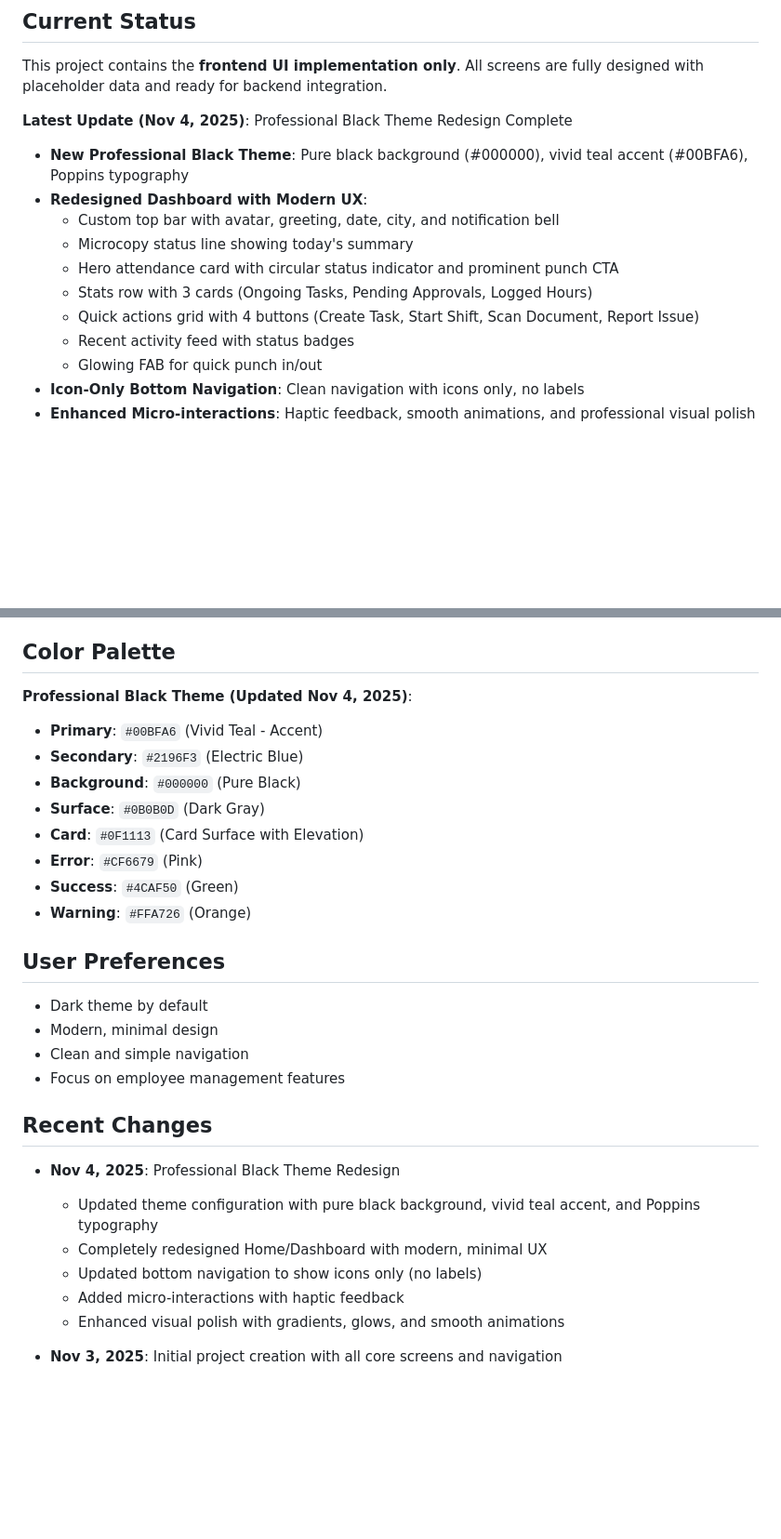
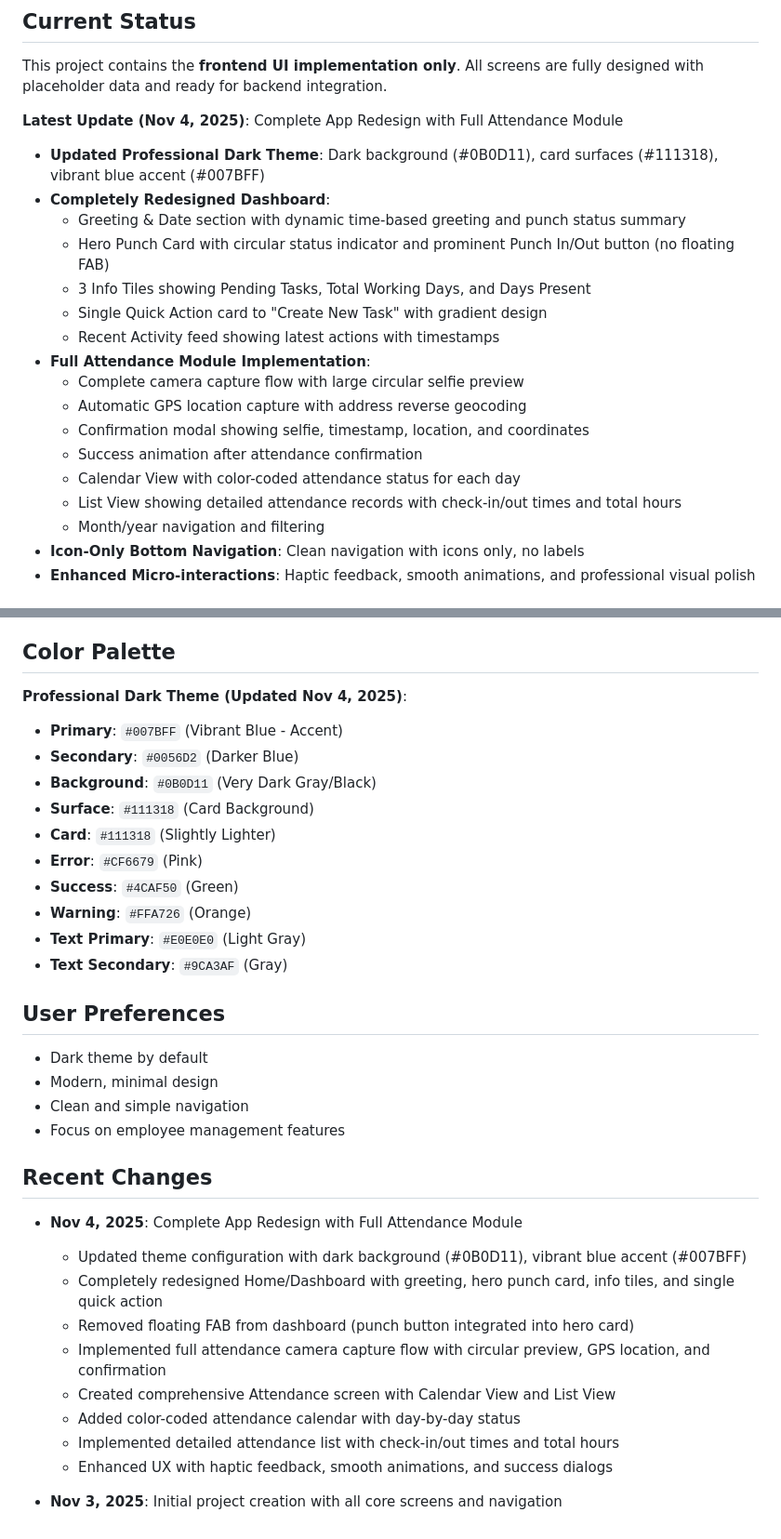
Before and after one commit to Electrocom-Solutions/MobileApp, a Markdown page: replit.md, 2 parts joined by grey strips. Shown at 93% size. GitHub-like rendering; blank space fills up the shorter version.

Commit message:
Update app theme and redesign dashboard with attendance features
Implement a new dark theme, a completely redesigned dashboard with an integrated punch card, and a full attendance module including camera capture, GPS tracking, and a calendar view.

Replit-Commit-Author: Agent
Replit-Commit-Session-Id: b55f6685-2d9f-419e-b4c4-a4f79d347d4c
Replit-Commit-Checkpoint-Type: full_checkpoint
Replit-Commit-Event-Id: 25b74a21-24b6-4d97-a347-67ffa2fddb2b

```diff
--- a/replit.md
+++ b/replit.md
@@ -19,16 +19,22 @@ Flutter mobile applications require:
 
 This project contains the **frontend UI implementation only**. All screens are fully designed with placeholder data and ready for backend integration.
 
-**Latest Update (Nov 4, 2025)**: Professional Black Theme Redesign Complete
-- **New Professional Black Theme**: Pure black background (#000000), vivid teal accent (#00BFA6), Poppins typography
-- **Redesigned Dashboard with Modern UX**:
-  - Custom top bar with avatar, greeting, date, city, and notification bell
-  - Microcopy status line showing today's summary
-  - Hero attendance card with circular status indicator and prominent punch CTA
-  - Stats row with 3 cards (Ongoing Tasks, Pending Approvals, Logged Hours)
-  - Quick actions grid with 4 buttons (Create Task, Start Shift, Scan Document, Report Issue)
-  - Recent activity feed with status badges
-  - Glowing FAB for quick punch in/out
+**Latest Update (Nov 4, 2025)**: Complete App Redesign with Full Attendance Module
+- **Updated Professional Dark Theme**: Dark background (#0B0D11), card surfaces (#111318), vibrant blue accent (#007BFF)
+- **Completely Redesigned Dashboard**:
+  - Greeting & Date section with dynamic time-based greeting and punch status summary
+  - Hero Punch Card with circular status indicator and prominent Punch In/Out button (no floating FAB)
+  - 3 Info Tiles showing Pending Tasks, Total Working Days, and Days Present
+  - Single Quick Action card to "Create New Task" with gradient design
+  - Recent Activity feed showing latest actions with timestamps
+- **Full Attendance Module Implementation**:
+  - Complete camera capture flow with large circular selfie preview
+  - Automatic GPS location capture with address reverse geocoding
+  - Confirmation modal showing selfie, timestamp, location, and coordinates
+  - Success animation after attendance confirmation
+  - Calendar View with color-coded attendance status for each day
+  - List View showing detailed attendance records with check-in/out times and total hours
+  - Month/year navigation and filtering
 - **Icon-Only Bottom Navigation**: Clean navigation with icons only, no labels
 - **Enhanced Micro-interactions**: Haptic feedback, smooth animations, and professional visual polish
 
@@ -165,15 +171,17 @@ lib/
 
 ## Color Palette
 
-**Professional Black Theme (Updated Nov 4, 2025)**:
-- **Primary**: `#00BFA6` (Vivid Teal - Accent)
-- **Secondary**: `#2196F3` (Electric Blue)
-- **Background**: `#000000` (Pure Black)
-- **Surface**: `#0B0B0D` (Dark Gray)
-- **Card**: `#0F1113` (Card Surface with Elevation)
+**Professional Dark Theme (Updated Nov 4, 2025)**:
+- **Primary**: `#007BFF` (Vibrant Blue - Accent)
+- **Secondary**: `#0056D2` (Darker Blue)
+- **Background**: `#0B0D11` (Very Dark Gray/Black)
+- **Surface**: `#111318` (Card Background)
+- **Card**: `#111318` (Slightly Lighter)
 - **Error**: `#CF6679` (Pink)
 - **Success**: `#4CAF50` (Green)
 - **Warning**: `#FFA726` (Orange)
+- **Text Primary**: `#E0E0E0` (Light Gray)
+- **Text Secondary**: `#9CA3AF` (Gray)
 
 ## User Preferences
 
@@ -184,11 +192,14 @@ lib/
 
 ## Recent Changes
 
-- **Nov 4, 2025**: Professional Black Theme Redesign
-  - Updated theme configuration with pure black background, vivid teal accent, and Poppins typography
-  - Completely redesigned Home/Dashboard with modern, minimal UX
-  - Updated bottom navigation to show icons only (no labels)
-  - Added micro-interactions with haptic feedback
-  - Enhanced visual polish with gradients, glows, and smooth animations
+- **Nov 4, 2025**: Complete App Redesign with Full Attendance Module
+  - Updated theme configuration with dark background (#0B0D11), vibrant blue accent (#007BFF)
+  - Completely redesigned Home/Dashboard with greeting, hero punch card, info tiles, and single quick action
+  - Removed floating FAB from dashboard (punch button integrated into hero card)
+  - Implemented full attendance camera capture flow with circular preview, GPS location, and confirmation
+  - Created comprehensive Attendance screen with Calendar View and List View
+  - Added color-coded attendance calendar with day-by-day status
+  - Implemented detailed attendance list with check-in/out times and total hours
+  - Enhanced UX with haptic feedback, smooth animations, and success dialogs
 
 - **Nov 3, 2025**: Initial project creation with all core screens and navigation
```
